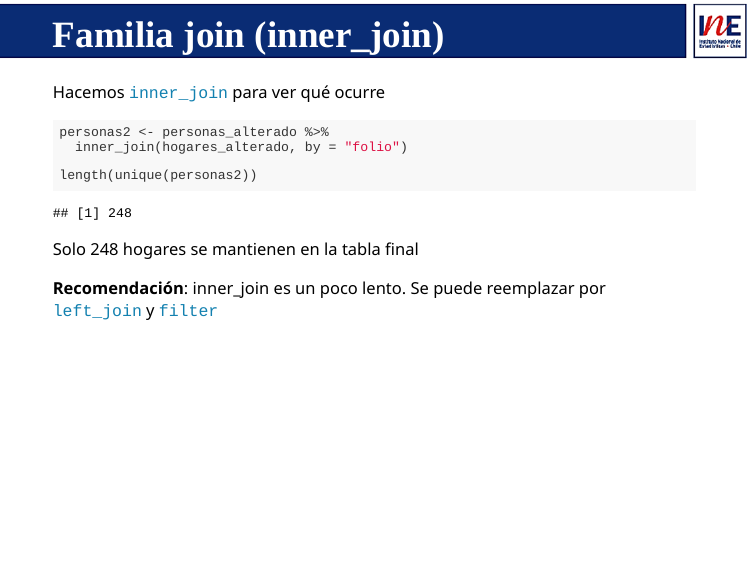
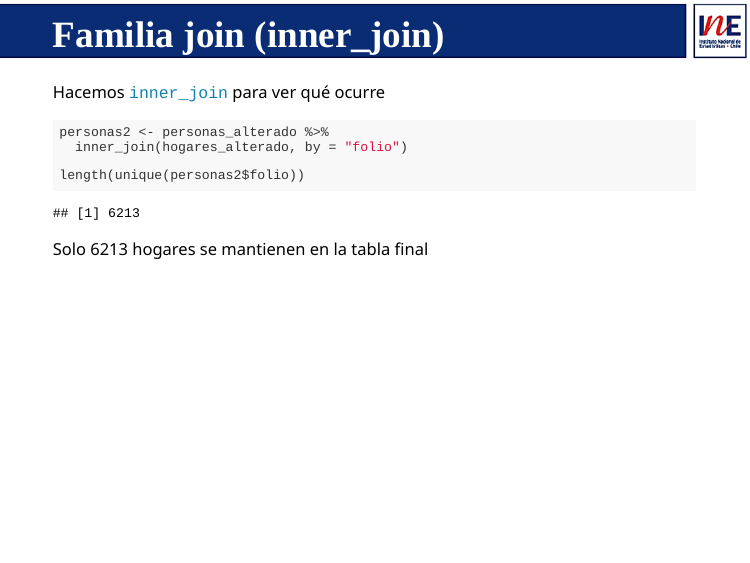
Before and after one commit to capacitacionINE/edicion_validacion, an R Markdown document (edicion_validacion.Rmd): page 28 of 36. The pictures show the slides in the output file edicion_validacion.html that the author committed with the source; the slides are laid out offline by our stand-in for remark.js, each with all of its steps uncovered, in fonts that may differ from those the slides ask for, and without slide numbers, shadows or browser add-ons.

Commit message:
reparar error con función length

````diff
--- a/edicion_validacion.Rmd
+++ b/edicion_validacion.Rmd
@@ -882,16 +882,14 @@ Hacemos `inner_join` para ver qué ocurre
 personas2 <- personas_alterado %>%
   inner_join(hogares_alterado, by = "folio")
 
-length(unique(personas2))
+length(unique(personas2$folio))
 ```
 
 --
 
-Solo 248 hogares se mantienen en la tabla final
+Solo 6213 hogares se mantienen en la tabla final
 
---
 
-**Recomendación**: inner_join es un poco lento. Se puede reemplazar por `left_join` y `filter`
 
 ---
 .linea-superior[]
````
Also changed, not shown: edicion_validacion.html.
